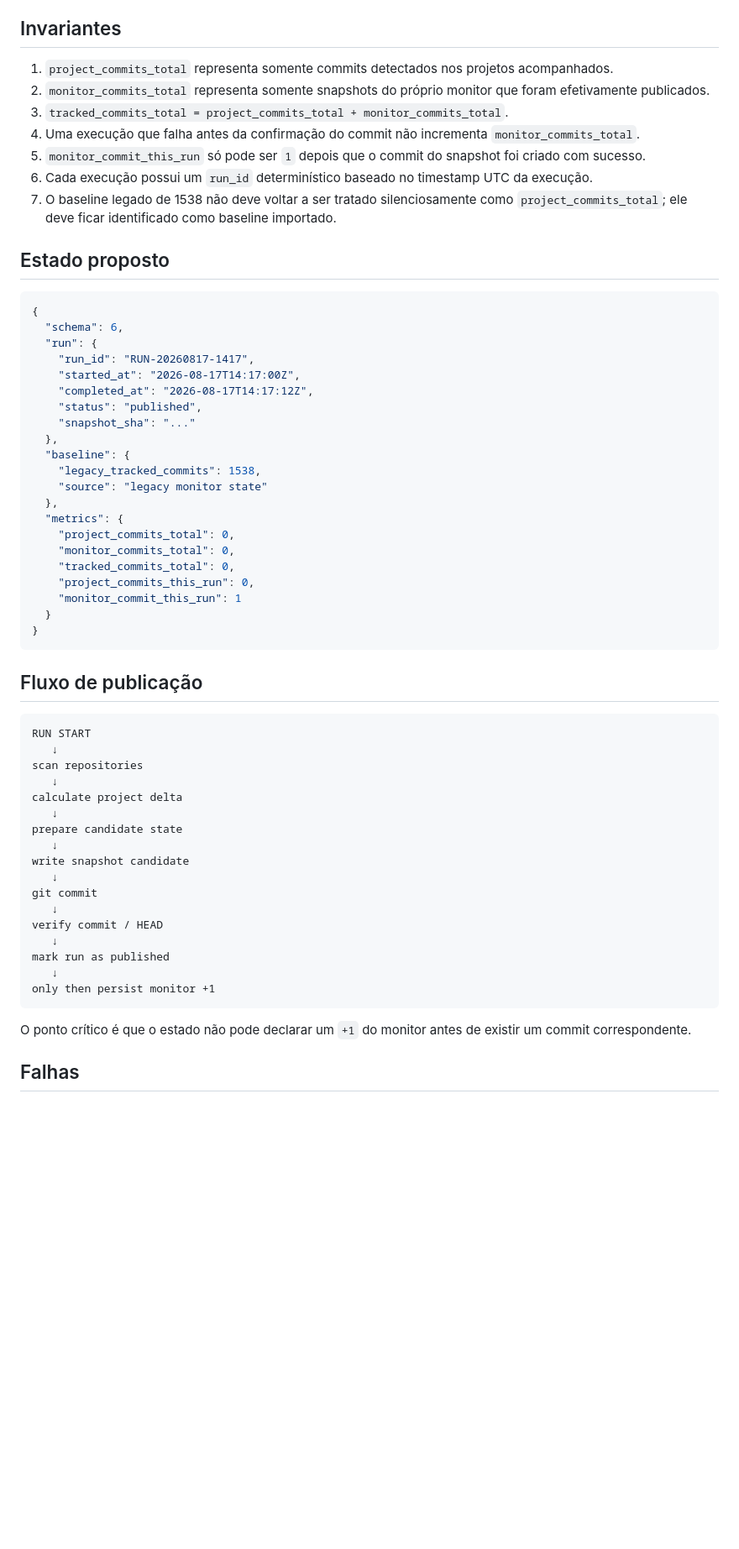
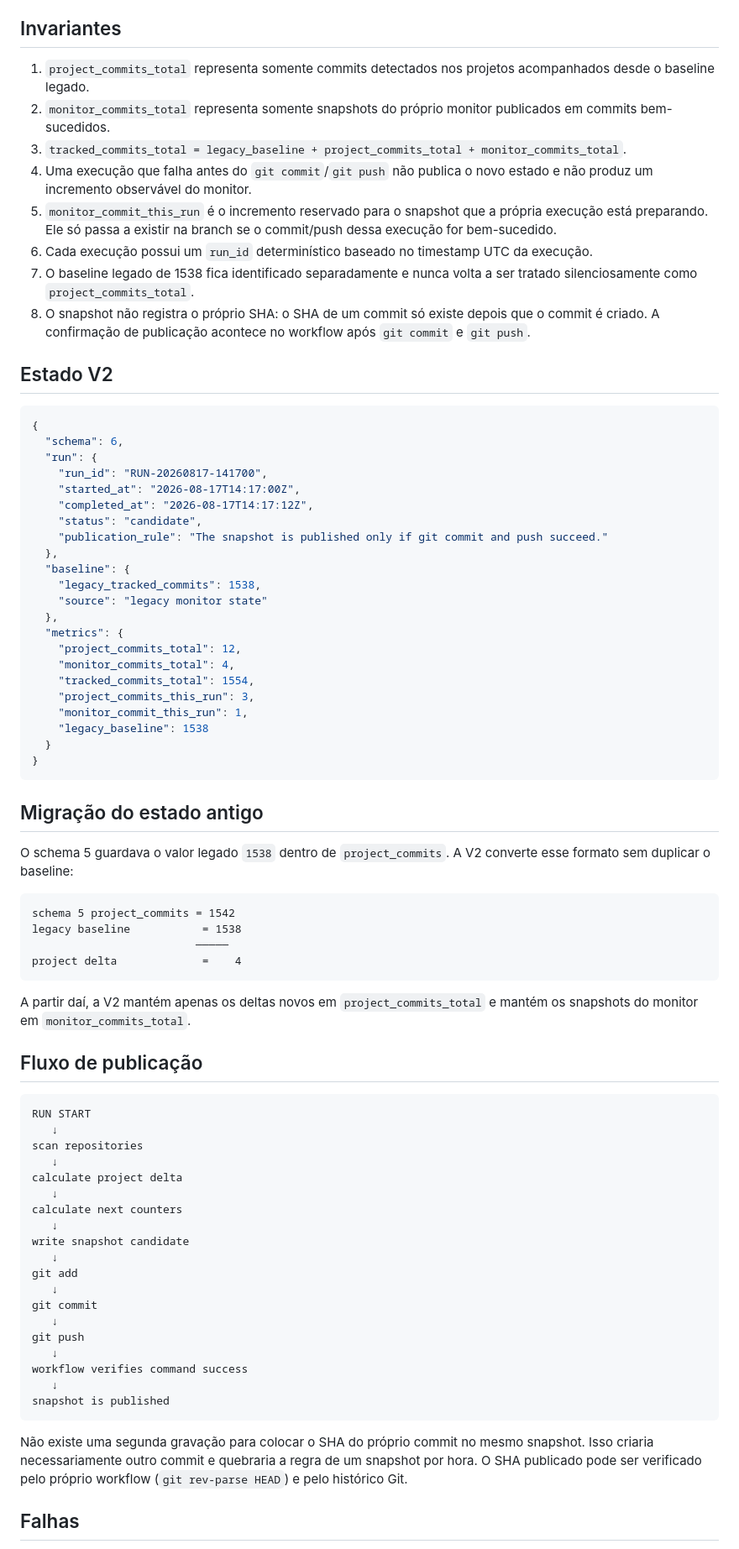
Before and after one commit to Lucas-Belucci-Bellini/Lucas-Belucci-Bellini, a Markdown page: docs/MONITOR-V2-STATE-ENGINE.md, the part around one of its changes. Shown at 84% size. GitHub-like rendering; blank space fills up the shorter version.

Commit message:
docs(monitor): align state engine with atomic snapshot publication

````diff
--- a/docs/MONITOR-V2-STATE-ENGINE.md
+++ b/docs/MONITOR-V2-STATE-ENGINE.md
@@ -6,39 +6,54 @@ Refatorar o modelo de estado do monitor sem reescrever o coletor GitHub. A V2 pr
 
 ## Invariantes
 
-1. `project_commits_total` representa somente commits detectados nos projetos acompanhados.
-2. `monitor_commits_total` representa somente snapshots do próprio monitor que foram efetivamente publicados.
-3. `tracked_commits_total = project_commits_total + monitor_commits_total`.
-4. Uma execução que falha antes da confirmação do commit não incrementa `monitor_commits_total`.
-5. `monitor_commit_this_run` só pode ser `1` depois que o commit do snapshot foi criado com sucesso.
+1. `project_commits_total` representa somente commits detectados nos projetos acompanhados desde o baseline legado.
+2. `monitor_commits_total` representa somente snapshots do próprio monitor publicados em commits bem-sucedidos.
+3. `tracked_commits_total = legacy_baseline + project_commits_total + monitor_commits_total`.
+4. Uma execução que falha antes do `git commit`/`git push` não publica o novo estado e não produz um incremento observável do monitor.
+5. `monitor_commit_this_run` é o incremento reservado para o snapshot que a própria execução está preparando. Ele só passa a existir na branch se o commit/push dessa execução for bem-sucedido.
 6. Cada execução possui um `run_id` determinístico baseado no timestamp UTC da execução.
-7. O baseline legado de 1538 não deve voltar a ser tratado silenciosamente como `project_commits_total`; ele deve ficar identificado como baseline importado.
+7. O baseline legado de 1538 fica identificado separadamente e nunca volta a ser tratado silenciosamente como `project_commits_total`.
+8. O snapshot não registra o próprio SHA: o SHA de um commit só existe depois que o commit é criado. A confirmação de publicação acontece no workflow após `git commit` e `git push`.
 
-## Estado proposto
+## Estado V2
 
 ```json
 {
   "schema": 6,
   "run": {
-    "run_id": "RUN-20260817-1417",
+    "run_id": "RUN-20260817-141700",
     "started_at": "2026-08-17T14:17:00Z",
     "completed_at": "2026-08-17T14:17:12Z",
-    "status": "published",
-    "snapshot_sha": "..."
+    "status": "candidate",
+    "publication_rule": "The snapshot is published only if git commit and push succeed."
   },
   "baseline": {
     "legacy_tracked_commits": 1538,
     "source": "legacy monitor state"
   },
   "metrics": {
-    "project_commits_total": 0,
-    "monitor_commits_total": 0,
-    "tracked_commits_total": 0,
-    "project_commits_this_run": 0,
-    "monitor_commit_this_run": 1
+    "project_commits_total": 12,
+    "monitor_commits_total": 4,
+    "tracked_commits_total": 1554,
+    "project_commits_this_run": 3,
+    "monitor_commit_this_run": 1,
+    "legacy_baseline": 1538
   }
 }
 ```
+
+## Migração do estado antigo
+
+O schema 5 guardava o valor legado `1538` dentro de `project_commits`. A V2 converte esse formato sem duplicar o baseline:
+
+```text
+schema 5 project_commits = 1542
+legacy baseline           = 1538
+                         ─────
+project delta             =    4
+```
+
+A partir daí, a V2 mantém apenas os deltas novos em `project_commits_total` e mantém os snapshots do monitor em `monitor_commits_total`.
 
 ## Fluxo de publicação
 
@@ -49,20 +64,22 @@ scan repositories
    ↓
 calculate project delta
    ↓
-prepare candidate state
+calculate next counters
    ↓
 write snapshot candidate
    ↓
+git add
+   ↓
 git commit
    ↓
-verify commit / HEAD
+git push
    ↓
-mark run as published
+workflow verifies command success
    ↓
-only then persist monitor +1
+snapshot is published
 ```
 
-O ponto crítico é que o estado não pode declarar um `+1` do monitor antes de existir um commit correspondente.
+Não existe uma segunda gravação para colocar o SHA do próprio commit no mesmo snapshot. Isso criaria necessariamente outro commit e quebraria a regra de um snapshot por hora. O SHA publicado pode ser verificado pelo próprio workflow (`git rev-parse HEAD`) e pelo histórico Git.
 
 ## Falhas
 
````
Also changed, not shown: other parts of docs/MONITOR-V2-STATE-ENGINE.md (+18 -6 lines).
